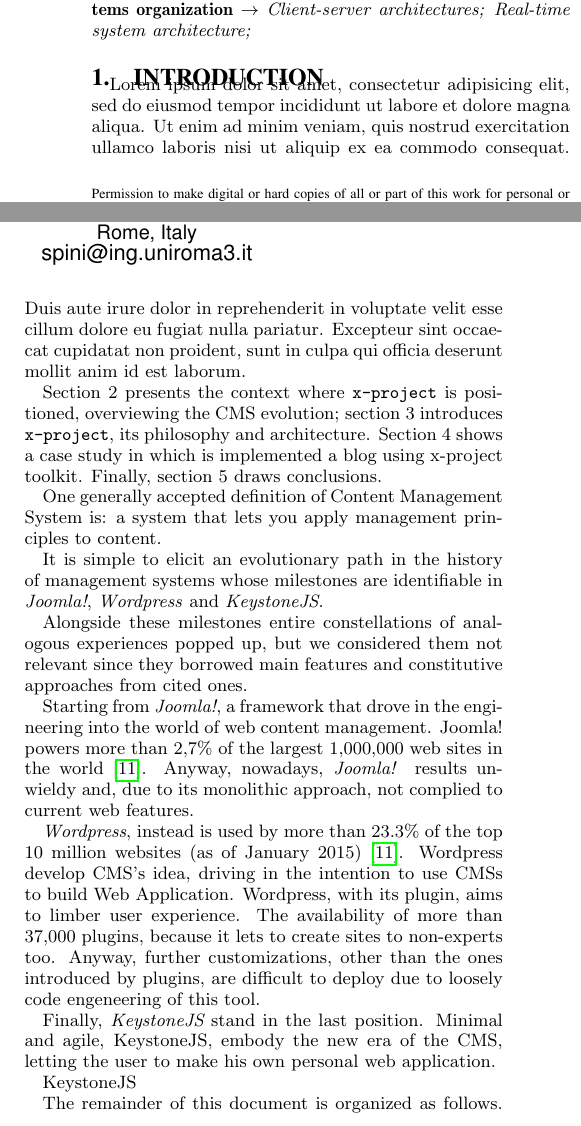
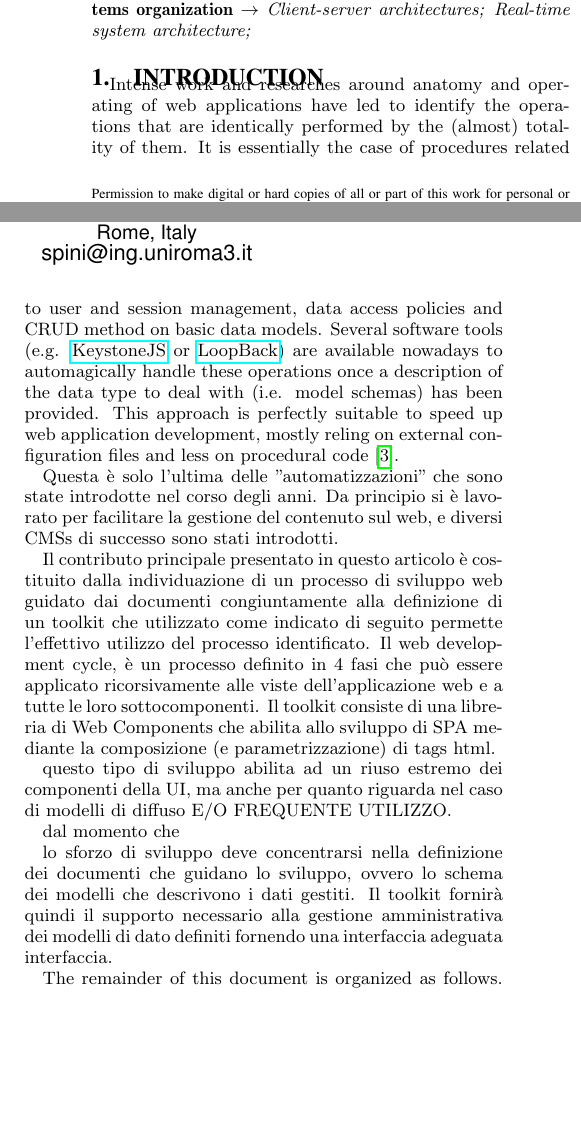
Before and after one commit to cvdlab/x-project-paper, a LaTeX paper (x-project-paper.tex, which reads introduction.tex): two parts of the columns of page 1 of 4, joined at a grey line, cut so that both start at the same text, the shorter picture padded with empty space. Compiled offline with pdfLaTeX.

Commit message:
still working on introduction...

```diff
--- a/introduction.tex
+++ b/introduction.tex
@@ -7,33 +7,70 @@
 
 
 
-Lorem ipsum dolor sit amet, consectetur adipisicing elit, sed do eiusmod
-tempor incididunt ut labore et dolore magna aliqua. Ut enim ad minim veniam,
-quis nostrud exercitation ullamco laboris nisi ut aliquip ex ea commodo
-consequat. Duis aute irure dolor in reprehenderit in voluptate velit esse
-cillum dolore eu fugiat nulla pariatur. Excepteur sint occaecat cupidatat non
-proident, sunt in culpa qui officia deserunt mollit anim id est laborum.
-
-
-Section 2 presents the context where \brand{x-project} is positioned, overviewing the CMS evolution; section 3 introduces \brand{x-project}, its philosophy and architecture. Section 4 shows a case study in which is implemented a blog using x-project toolkit. Finally, section 5 draws conclusions.
-
-
-One generally accepted definition of Content Management System is: a system that lets you apply management principles to content.
-
-It is simple to elicit an evolutionary path in the history of management systems whose milestones are identifiable in \emph{Joomla!}, \emph{Wordpress} and \emph{KeystoneJS}.
-
-Alongside these milestones entire constellations of analogous experiences popped up, but we considered them not relevant since they borrowed main features and constitutive approaches from cited ones.
-
-Starting from \emph{Joomla!}, a framework that drove in the engineering into the world of web content management. Joomla! powers more than 2,7\% of the largest 1,000,000 web sites in the world \cite{usage-cms}. Anyway, nowadays, \emph{Joomla!} results unwieldy and, due to its monolithic approach, not complied to current web features.
-
-\emph{Wordpress}, instead is used by more than 23.3\% of the top 10 million websites (as of January 2015) \cite{usage-cms}. Wordpress develop CMS’s idea, driving in the intention to use CMSs to build Web Application. Wordpress, with its plugin, aims to limber user experience. The availability of more than 37,000 plugins, because it lets to create sites to non-experts too.
-Anyway, further customizations, other than the ones introduced by plugins, are difficult to deploy due to loosely code engeneering of this tool.
-
-Finally, {\em KeystoneJS} stand in the last position. Minimal and agile, KeystoneJS, embody the new era of the CMS, letting the user to make his own personal web application.
+% One generally accepted definition of Content Management System is: a system that lets you apply management principles to content.
 
 
 
-KeystoneJS
+
+% It is simple to elicit an evolutionary path in the history of management systems whose milestones are identifiable in \emph{Joomla!}, \emph{Wordpress} and \emph{KeystoneJS}.
+
+% Alongside these milestones entire constellations of analogous experiences popped up, but we considered them not relevant since they borrowed main features and constitutive approaches from cited ones.
+
+% Starting from \emph{Joomla!}, a framework that drove in the engineering into the world of web content management. Joomla! powers more than 2,7\% of the largest 1,000,000 web sites in the world \cite{usage-cms}. Anyway, nowadays, \emph{Joomla!} results unwieldy and, due to its monolithic approach, not complied to current web features.
+
+% \emph{Wordpress}, instead is used by more than 23.3\% of the top 10 million websites (as of January 2015) \cite{usage-cms}. Wordpress develop CMS’s idea, driving in the intention to use CMSs to build Web Application. Wordpress, with its plugin, aims to limber user experience. The availability of more than 37,000 plugins, because it lets to create sites to non-experts too.
+% Anyway, further customizations, other than the ones introduced by plugins, are difficult to deploy due to loosely code engeneering of this tool.
+
+% Finally, {\em KeystoneJS} stand in the last position. Minimal and agile, KeystoneJS, embody the new era of the CMS, letting the user to make his own personal web application.
+
+
+
+
+% {\em KeystoneJS} approach catches well the changin of the needs of web users, as it abandons the default page/post approch in favor of a broader and agnostic type of modellization of content data. It lets the definition of complex data model defining JSON document, and on these document automagically build ...
+
+
+
+%%% KEYSTONE 0.4
+% A working process branch shows a refactored version of the software
+
+% che fa bene alcune cose:
+% 1) è una SPA
+% 2) ...
+
+% ma e qui vengono gli aspetti negaqtivi:
+
+% non implementa nessuna logica di riuso dei componenti.
+%%%%%%%%%%%%%%%%%%%%%%%%%%%%%
+
+
+
+
+
+Intense work and researches around anatomy and operating of web applications have led to identify the operations that are identically performed by the (almost) totality of them. It is essentially the case of procedures related to user and session management, data access policies and CRUD method on basic data models.
+Several software tools (e.g. \href{http://keystonejs.com}{KeystoneJS} or \href{http://loopback.io}{LoopBack}) are available nowadays to automagically handle these operations once a description of the data type to deal with (i.e. model schemas) has been provided. This approach is perfectly suitable to speed up web application development, mostly reling on external configuration files and less on procedural code \cite{6859693}.
+
+Questa è solo l'ultima delle "automatizzazioni" che sono state introdotte nel corso degli anni. Da principio si è lavorato per facilitare la gestione del contenuto sul web, e diversi CMSs di successo sono stati introdotti.
+
+
+
+
+
+
+Il contributo principale presentato in questo articolo è costituito dalla individuazione di un processo di sviluppo web guidato dai documenti congiuntamente alla definizione di un toolkit che utilizzato come indicato di seguito permette l'effettivo utilizzo del processo identificato. Il web development cycle, è un processo definito in 4 fasi che può essere applicato ricorsivamente alle viste dell'applicazione web e a tutte le loro sottocomponenti. Il toolkit consiste di una libreria di Web Components che abilita allo sviluppo di SPA mediante la composizione (e parametrizzazione) di tags html.
+
+questo tipo di sviluppo abilita ad un riuso estremo dei componenti della UI, ma anche per quanto riguarda nel caso di modelli di diffuso E/O FREQUENTE UTILIZZO.
+
+
+dal momento che
+
+
+lo sforzo di sviluppo deve concentrarsi nella definizione dei documenti che guidano lo sviluppo, ovvero lo schema dei modelli che descrivono i dati gestiti. Il toolkit fornirà quindi il supporto necessario alla gestione amministrativa dei modelli di dato definiti fornendo una interfaccia adeguata interfaccia.
+
+
+
+
+
+
 
 
 
--- a/x-project-paper.tex
+++ b/x-project-paper.tex
@@ -3,7 +3,7 @@
 \usepackage[utf8x]{inputenc} % Linux (unicode package needed)
 % \usepackage[applemac]{inputenc} % Mac
 
-\usepackage{url}
+\usepackage{hyperref}
 
 \usepackage{balance}
 
```
Also changed, not shown: introduction.tex (2 more changed lines).
